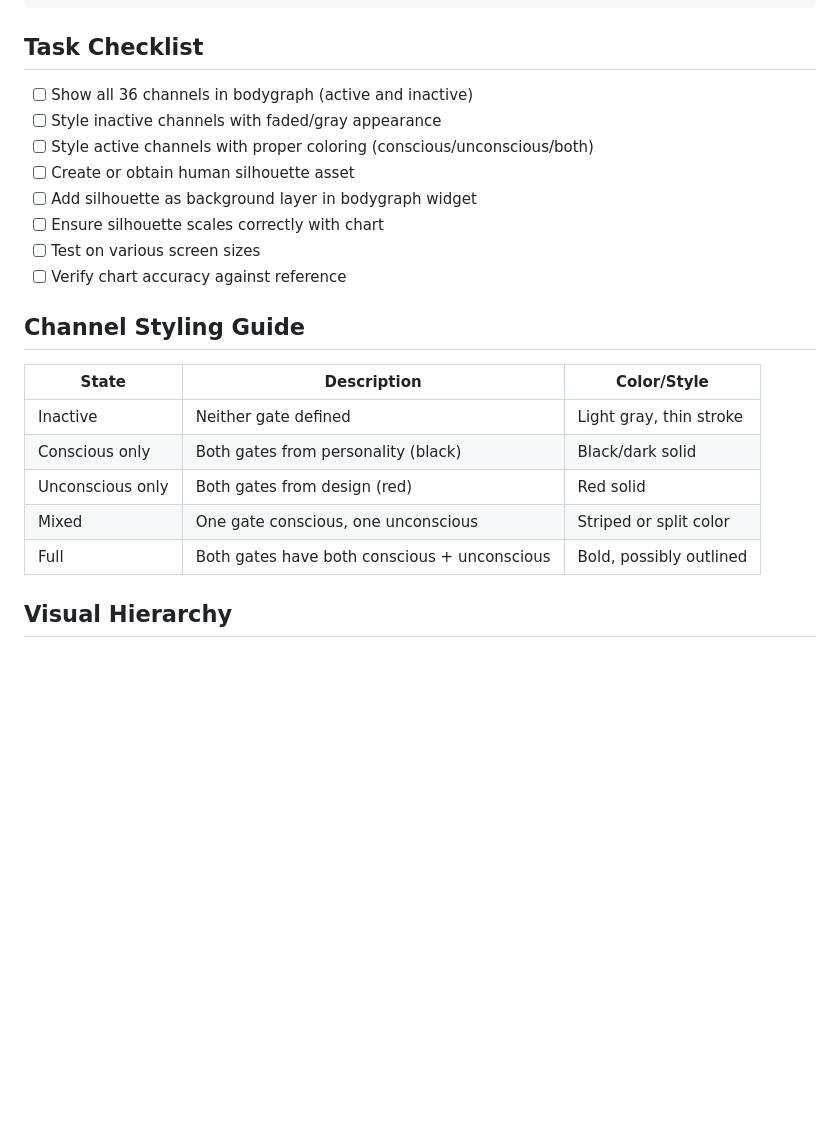
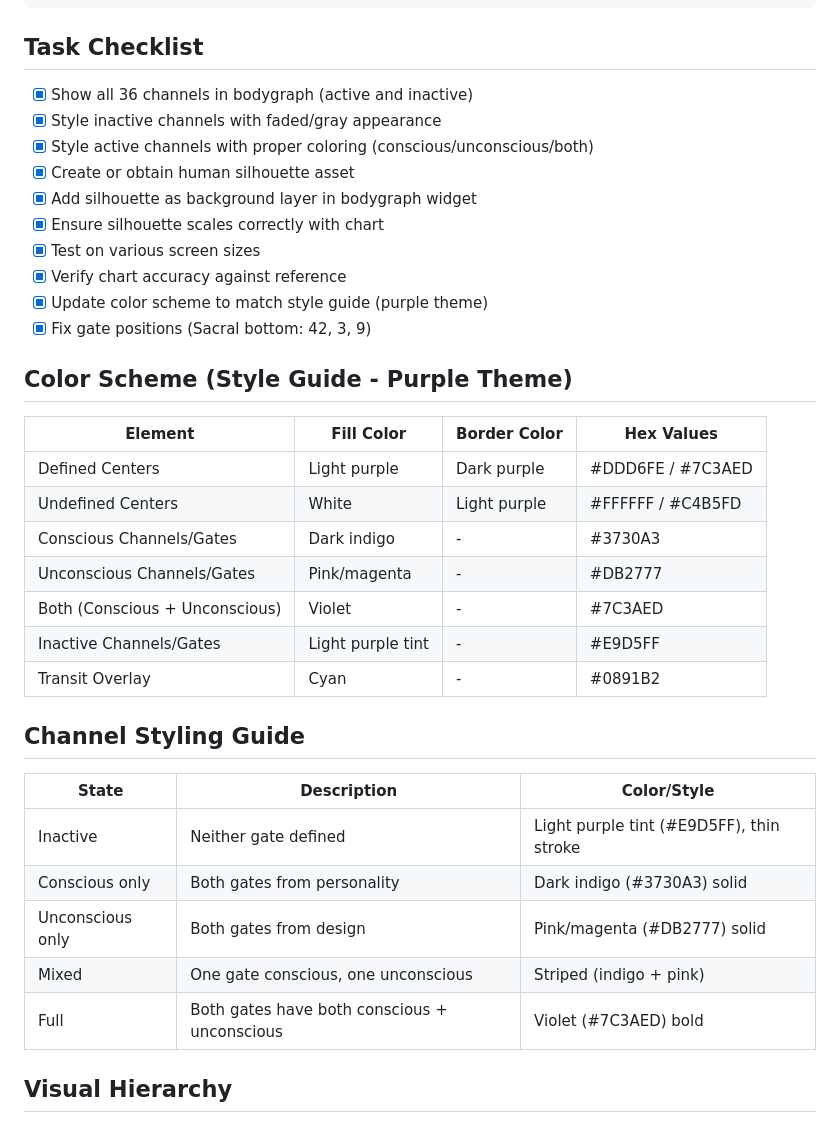
Before and after one commit to dehvCurtis/human-design, a Markdown page: docs/tasks/bodygraph-improvements.md, the part around one of its changes. Drawn GitHub-style; blank space fills up the shorter version.

```diff
--- a/docs/tasks/bodygraph-improvements.md
+++ b/docs/tasks/bodygraph-improvements.md
@@ -72,24 +72,38 @@ assets/images/bodygraph_silhouette.svg (or .png)
 
 ## Task Checklist
 
-- [ ] Show all 36 channels in bodygraph (active and inactive)
-- [ ] Style inactive channels with faded/gray appearance
-- [ ] Style active channels with proper coloring (conscious/unconscious/both)
-- [ ] Create or obtain human silhouette asset
-- [ ] Add silhouette as background layer in bodygraph widget
-- [ ] Ensure silhouette scales correctly with chart
-- [ ] Test on various screen sizes
-- [ ] Verify chart accuracy against reference
+- [x] Show all 36 channels in bodygraph (active and inactive)
+- [x] Style inactive channels with faded/gray appearance
+- [x] Style active channels with proper coloring (conscious/unconscious/both)
+- [x] Create or obtain human silhouette asset
+- [x] Add silhouette as background layer in bodygraph widget
+- [x] Ensure silhouette scales correctly with chart
+- [x] Test on various screen sizes
+- [x] Verify chart accuracy against reference
+- [x] Update color scheme to match style guide (purple theme)
+- [x] Fix gate positions (Sacral bottom: 42, 3, 9)
+
+## Color Scheme (Style Guide - Purple Theme)
+
+| Element | Fill Color | Border Color | Hex Values |
+|---------|------------|--------------|------------|
+| Defined Centers | Light purple | Dark purple | #DDD6FE / #7C3AED |
+| Undefined Centers | White | Light purple | #FFFFFF / #C4B5FD |
+| Conscious Channels/Gates | Dark indigo | - | #3730A3 |
+| Unconscious Channels/Gates | Pink/magenta | - | #DB2777 |
+| Both (Conscious + Unconscious) | Violet | - | #7C3AED |
+| Inactive Channels/Gates | Light purple tint | - | #E9D5FF |
+| Transit Overlay | Cyan | - | #0891B2 |
 
 ## Channel Styling Guide
 
 | State | Description | Color/Style |
 |-------|-------------|-------------|
-| Inactive | Neither gate defined | Light gray, thin stroke |
-| Conscious only | Both gates from personality (black) | Black/dark solid |
-| Unconscious only | Both gates from design (red) | Red solid |
-| Mixed | One gate conscious, one unconscious | Striped or split color |
-| Full | Both gates have both conscious + unconscious | Bold, possibly outlined |
+| Inactive | Neither gate defined | Light purple tint (#E9D5FF), thin stroke |
+| Conscious only | Both gates from personality | Dark indigo (#3730A3) solid |
+| Unconscious only | Both gates from design | Pink/magenta (#DB2777) solid |
+| Mixed | One gate conscious, one unconscious | Striped (indigo + pink) |
+| Full | Both gates have both conscious + unconscious | Violet (#7C3AED) bold |
 
 ## Visual Hierarchy
 
```
Also changed, not shown: other parts of docs/tasks/bodygraph-improvements.md (+54 -0 lines), docs/CHANGELOG.md (+41 -0 lines).
